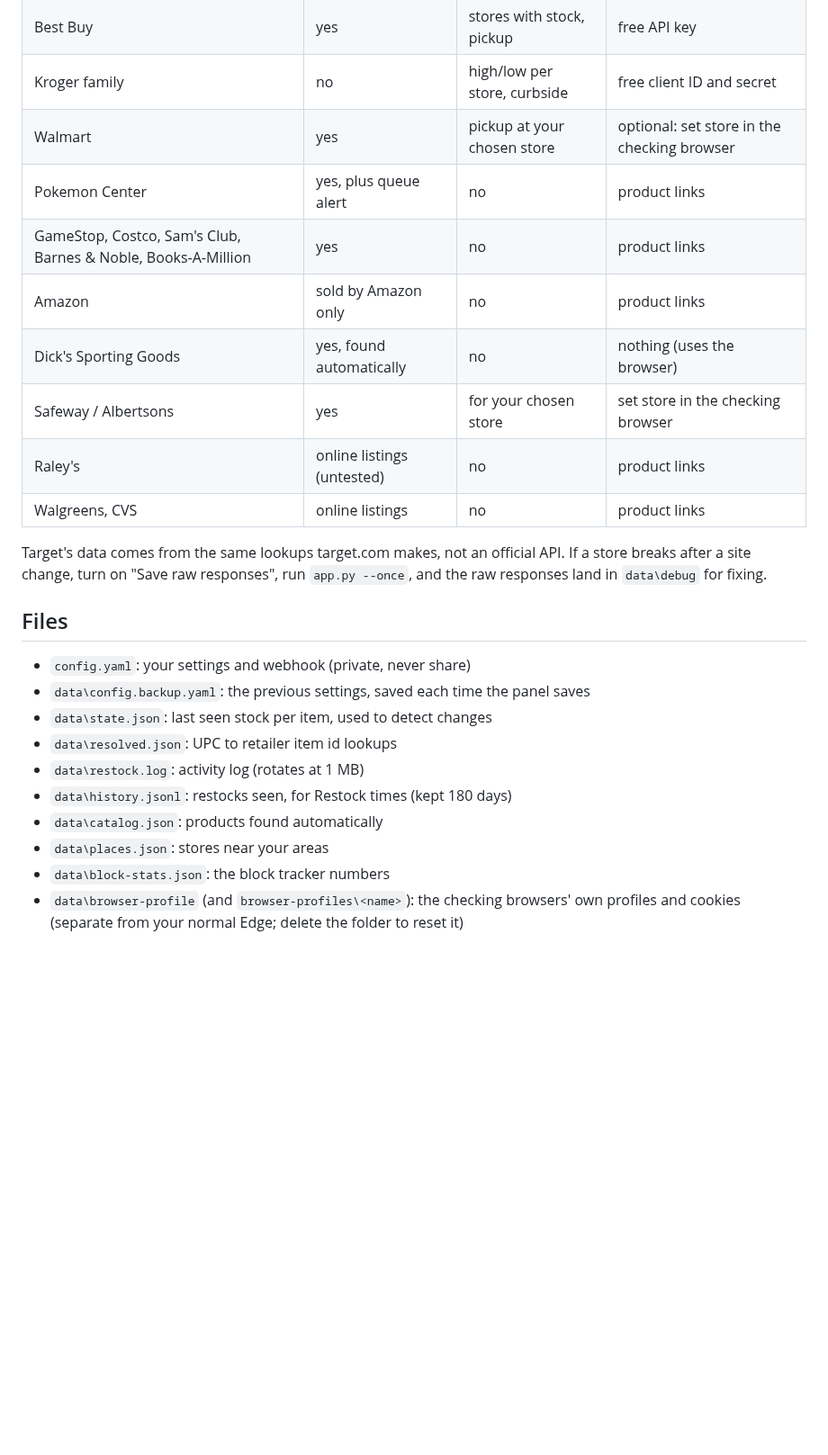
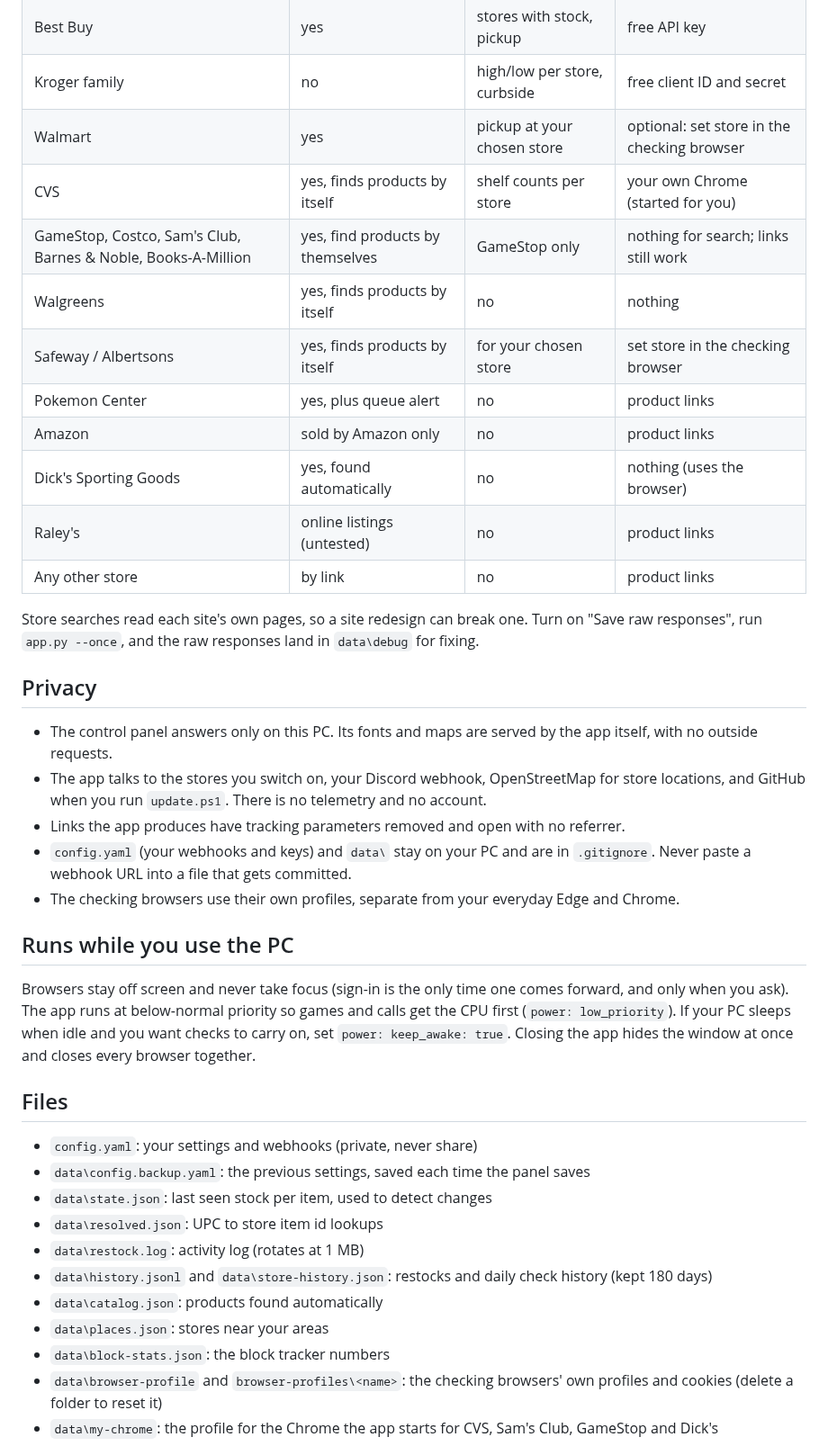
Before and after one commit to xgrindley/Searchemon, a Markdown page: README.md, the part around one of its changes. Shown at 90% size. Drawn GitHub-style; blank space fills up the shorter version.

```diff
--- a/README.md
+++ b/README.md
@@ -152,29 +162,46 @@ later. The same item and store will not re-alert within the quiet period.
 | Best Buy | yes | stores with stock, pickup | free API key |
 | Kroger family | no | high/low per store, curbside | free client ID and secret |
 | Walmart | yes | pickup at your chosen store | optional: set store in the checking browser |
+| CVS | yes, finds products by itself | shelf counts per store | your own Chrome (started for you) |
+| GameStop, Costco, Sam's Club, Barnes & Noble, Books-A-Million | yes, find products by themselves | GameStop only | nothing for search; links still work |
+| Walgreens | yes, finds products by itself | no | nothing |
+| Safeway / Albertsons | yes, finds products by itself | for your chosen store | set store in the checking browser |
 | Pokemon Center | yes, plus queue alert | no | product links |
-| GameStop, Costco, Sam's Club, Barnes & Noble, Books-A-Million | yes | no | product links |
 | Amazon | sold by Amazon only | no | product links |
 | Dick's Sporting Goods | yes, found automatically | no | nothing (uses the browser) |
-| Safeway / Albertsons | yes | for your chosen store | set store in the checking browser |
 | Raley's | online listings (untested) | no | product links |
-| Walgreens, CVS | online listings | no | product links |
+| Any other store | by link | no | product links |
 
-Target's data comes from the same lookups target.com makes, not an official
-API. If a store breaks after a site change, turn on "Save raw responses",
-run `app.py --once`, and the raw responses land in `data\debug` for fixing.
+Store searches read each site's own pages, so a site redesign can break one. Turn on "Save raw responses", run `app.py --once`,
+and the raw responses land in `data\debug` for fixing.
+
+## Privacy
+
+- The control panel answers only on this PC. Its fonts and maps are served by the app itself, with no outside requests.
+- The app talks to the stores you switch on, your Discord webhook, OpenStreetMap for store locations, and GitHub when you run
+  `update.ps1`. There is no telemetry and no account.
+- Links the app produces have tracking parameters removed and open with no referrer.
+- `config.yaml` (your webhooks and keys) and `data\` stay on your PC and are in `.gitignore`. Never paste a webhook URL into a file
+  that gets committed.
+- The checking browsers use their own profiles, separate from your everyday Edge and Chrome.
+
+## Runs while you use the PC
+
+Browsers stay off screen and never take focus (sign-in is the only time one comes forward, and only when you ask). The app runs at
+below-normal priority so games and calls get the CPU first (`power: low_priority`). If your PC sleeps when idle and you want checks to
+carry on, set `power: keep_awake: true`. Closing the app hides the window at once and closes every browser together.
 
 ## Files
 
-- `config.yaml`: your settings and webhook (private, never share)
+- `config.yaml`: your settings and webhooks (private, never share)
 - `data\config.backup.yaml`: the previous settings, saved each time the panel saves
 - `data\state.json`: last seen stock per item, used to detect changes
-- `data\resolved.json`: UPC to retailer item id lookups
+- `data\resolved.json`: UPC to store item id lookups
 - `data\restock.log`: activity log (rotates at 1 MB)
-- `data\history.jsonl`: restocks seen, for Restock times (kept 180 days)
+- `data\history.jsonl` and `data\store-history.json`: restocks and daily check history (kept 180 days)
 - `data\catalog.json`: products found automatically
 - `data\places.json`: stores near your areas
 - `data\block-stats.json`: the block tracker numbers
-- `data\browser-profile` (and `browser-profiles\<name>`): the checking browsers' own profiles and cookies
-  (separate from your normal Edge; delete the folder to reset it)
+- `data\browser-profile` and `browser-profiles\<name>`: the checking browsers' own profiles and cookies (delete a folder to reset it)
+- `data\my-chrome`: the profile for the Chrome the app starts for CVS, Sam's Club, GameStop and Dick's
 
```
Also changed, not shown: other parts of README.md (+138 -112 lines), CHANGELOG.md (+2 -0 lines), docs/img/areas-map.png (added), docs/img/dashboard.png (added), docs/img/stock-map.png (added), 6 other files.
